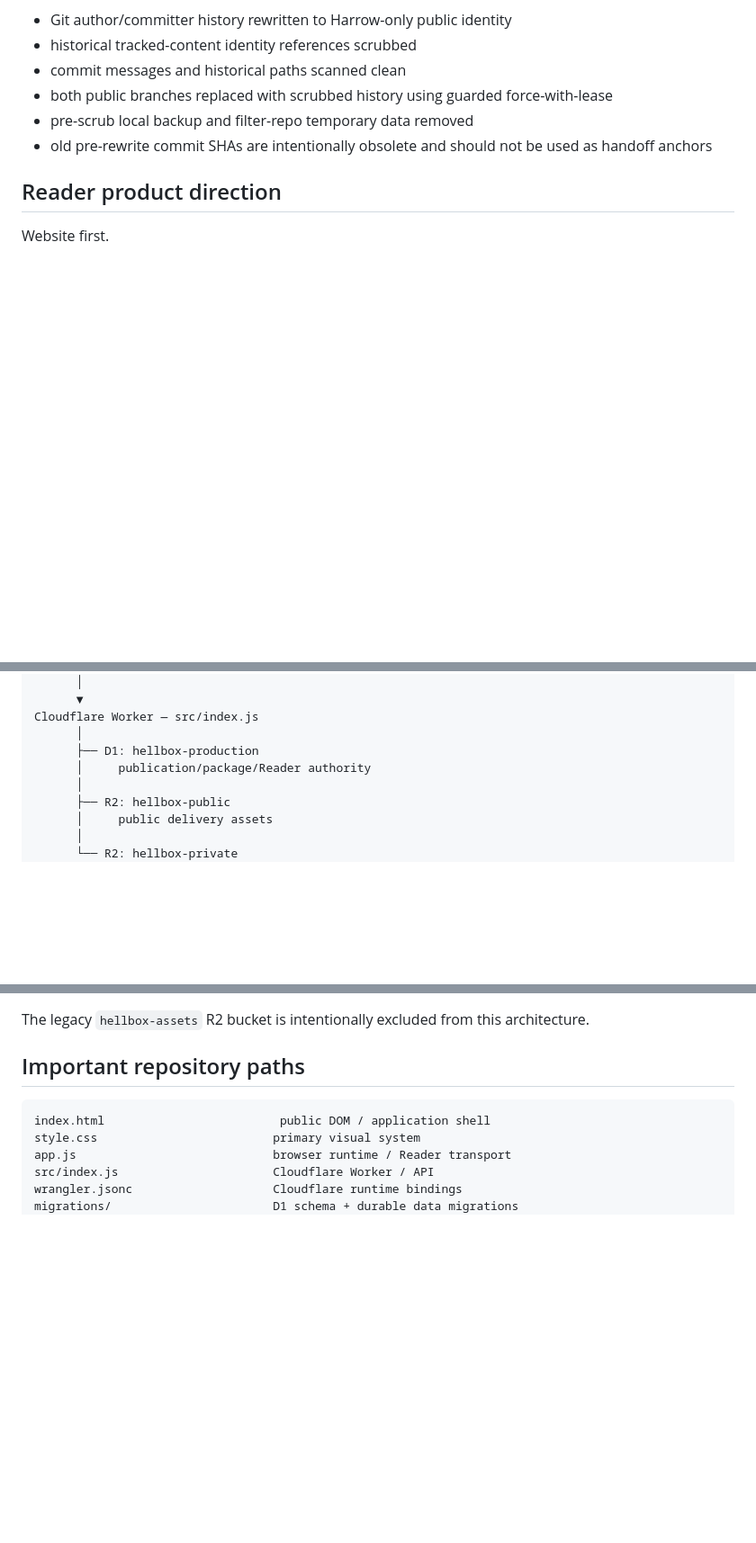
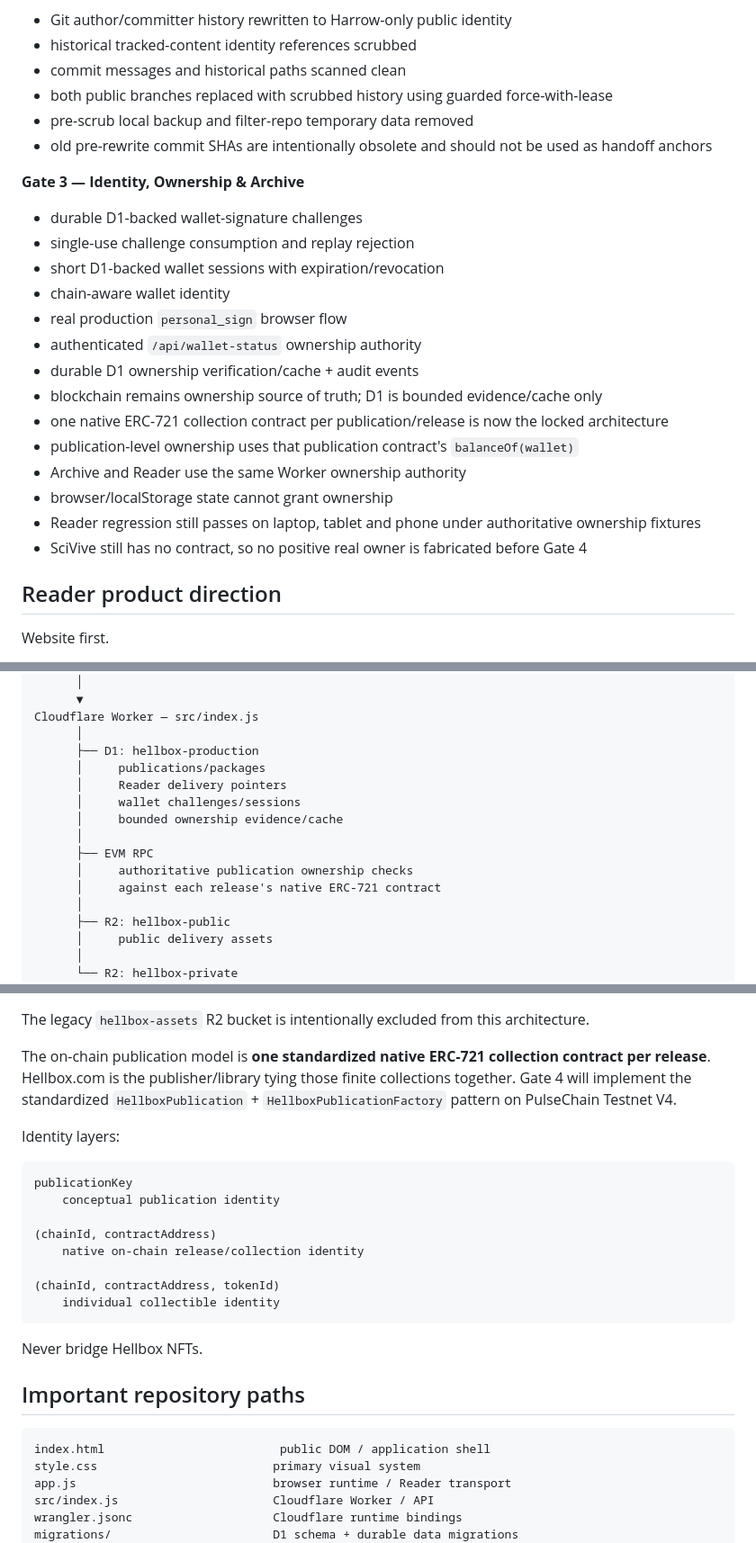
Before and after one commit to HellboxComics/hellboxcomics, a Markdown page: README.md, 3 parts joined by grey strips. Shown at 90% size. Drawn GitHub-style; blank space fills up the shorter version.

````diff
--- a/README.md
+++ b/README.md
@@ -108,6 +108,23 @@ The site is live at `hellboxcomics.com` and deploys from `main` through Cloudfla
 - pre-scrub local backup and filter-repo temporary data removed
 - old pre-rewrite commit SHAs are intentionally obsolete and should not be used as handoff anchors
 
+**Gate 3 — Identity, Ownership & Archive**
+
+- durable D1-backed wallet-signature challenges
+- single-use challenge consumption and replay rejection
+- short D1-backed wallet sessions with expiration/revocation
+- chain-aware wallet identity
+- real production `personal_sign` browser flow
+- authenticated `/api/wallet-status` ownership authority
+- durable D1 ownership verification/cache + audit events
+- blockchain remains ownership source of truth; D1 is bounded evidence/cache only
+- one native ERC-721 collection contract per publication/release is now the locked architecture
+- publication-level ownership uses that publication contract's `balanceOf(wallet)`
+- Archive and Reader use the same Worker ownership authority
+- browser/localStorage state cannot grant ownership
+- Reader regression still passes on laptop, tablet and phone under authoritative ownership fixtures
+- SciVive still has no contract, so no positive real owner is fabricated before Gate 4
+
 ## Reader product direction
 
 Website first.
@@ -161,7 +178,14 @@ Browser
 Cloudflare Worker — src/index.js
       │
       ├── D1: hellbox-production
-      │     publication/package/Reader authority
+      │     publications/packages
+      │     Reader delivery pointers
+      │     wallet challenges/sessions
+      │     bounded ownership evidence/cache
+      │
+      ├── EVM RPC
+      │     authoritative publication ownership checks
+      │     against each release's native ERC-721 contract
       │
       ├── R2: hellbox-public
       │     public delivery assets
@@ -179,6 +203,24 @@ Configured Worker bindings are defined in `wrangler.jsonc`:
 
 The legacy `hellbox-assets` R2 bucket is intentionally excluded from this architecture.
 
+
+The on-chain publication model is **one standardized native ERC-721 collection contract per release**. Hellbox.com is the publisher/library tying those finite collections together. Gate 4 will implement the standardized `HellboxPublication` + `HellboxPublicationFactory` pattern on PulseChain Testnet V4.
+
+Identity layers:
+
+```text
+publicationKey
+    conceptual publication identity
+
+(chainId, contractAddress)
+    native on-chain release/collection identity
+
+(chainId, contractAddress, tokenId)
+    individual collectible identity
+```
+
+Never bridge Hellbox NFTs.
+
 ## Important repository paths
 
 ```text
````
Also changed, not shown: other parts of README.md (+67 -19 lines).
